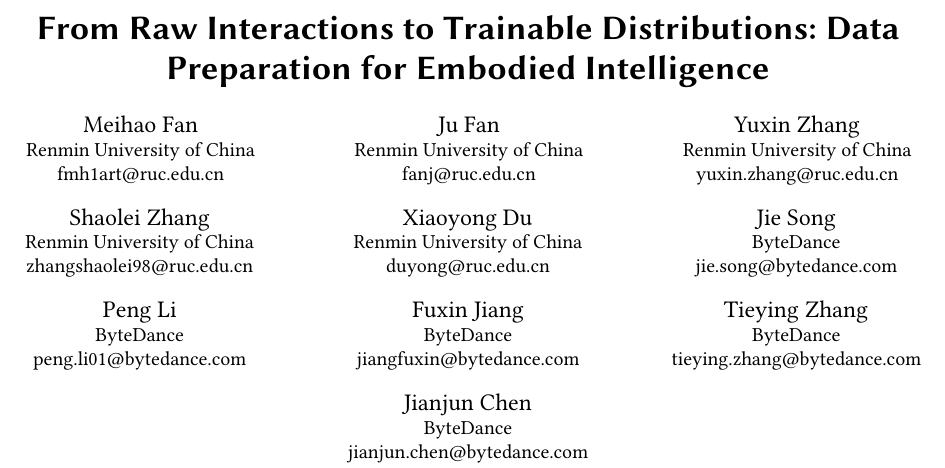
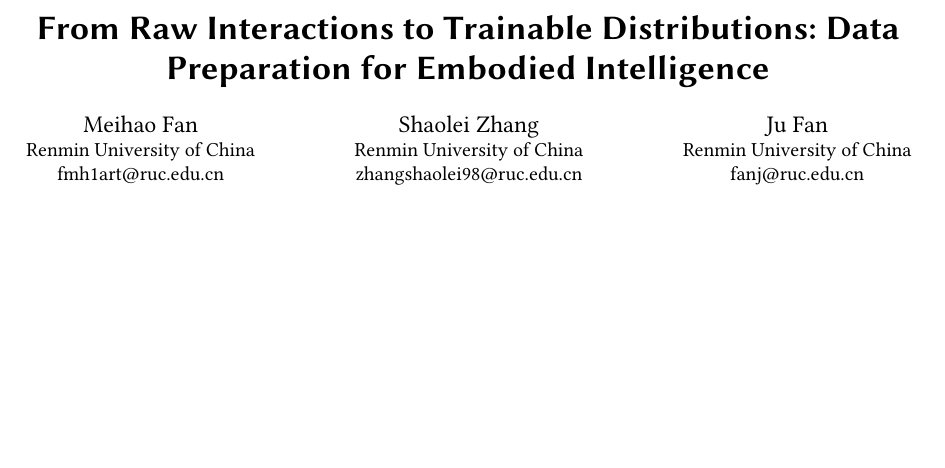
Before and after one commit to fmh1art/DP4EI_Survey, a LaTeX paper (main.tex, which reads _authors.tex): part of page 1 of 22, cut so that both start at the same text, the shorter picture padded with empty space. Compiled offline with pdfLaTeX.

Commit message:
Updates from Overleaf

```diff
--- a/_authors.tex
+++ b/_authors.tex
@@ -10,59 +10,53 @@
 }
 \email{fmh1art@ruc.edu.cn}
 
+\author{Shaolei Zhang}
+\affiliation{%
+  \institution{Renmin University of China}
+}
+\email{zhangshaolei98@ruc.edu.cn}
+
 \author{Ju Fan}
 \affiliation{%
   \institution{Renmin University of China}
 }
 \email{fanj@ruc.edu.cn}
 
-\author{Yuxin Zhang}
-\affiliation{%
-  \institution{Renmin University of China}
-}
-\email{yuxin.zhang@ruc.edu.cn}
+% \author{Xiaoyong Du}
+% \affiliation{%
+%   \institution{Renmin University of China}
+% }
+% \email{duyong@ruc.edu.cn}
 
-\author{Shaolei Zhang}
-\affiliation{%
-  \institution{Renmin University of China}
-}
-\email{zhangshaolei98@ruc.edu.cn}
+% \author{Jie Song}
+% \affiliation{%
+%   \institution{ByteDance}
+% }
+% \email{jie.song@bytedance.com}
 
-\author{Xiaoyong Du}
-\affiliation{%
-  \institution{Renmin University of China}
-}
-\email{duyong@ruc.edu.cn}
+% \author{Peng Li}
+% \affiliation{%
+%   \institution{ByteDance}
+% }
+% \email{peng.li01@bytedance.com}
 
-\author{Jie Song}
-\affiliation{%
-  \institution{ByteDance}
-}
-\email{jie.song@bytedance.com}
+% \author{Fuxin Jiang}
+% \affiliation{%
+%   \institution{ByteDance}
+% }
+% \email{jiangfuxin@bytedance.com}
 
-\author{Peng Li}
-\affiliation{%
-  \institution{ByteDance}
-}
-\email{peng.li01@bytedance.com}
+% \author{Tieying Zhang}
+% \affiliation{%
+%   \institution{ByteDance}
+% }
+% \email{tieying.zhang@bytedance.com}
 
-\author{Fuxin Jiang}
-\affiliation{%
-  \institution{ByteDance}
-}
-\email{jiangfuxin@bytedance.com}
-
-\author{Tieying Zhang}
-\affiliation{%
-  \institution{ByteDance}
-}
-\email{tieying.zhang@bytedance.com}
-
-\author{Jianjun Chen}
-\affiliation{%
-  \institution{ByteDance}
-}
-\email{jianjun.chen@bytedance.com}
+% \author{Jianjun Chen}
+% \affiliation{%
+%   \institution{ByteDance}
+% }
+% \email{jianjun.chen@bytedance.com}
 
 % \author{Meihao Fan$^\dagger$,
 %     Ju Fan$^\dagger$,
```
